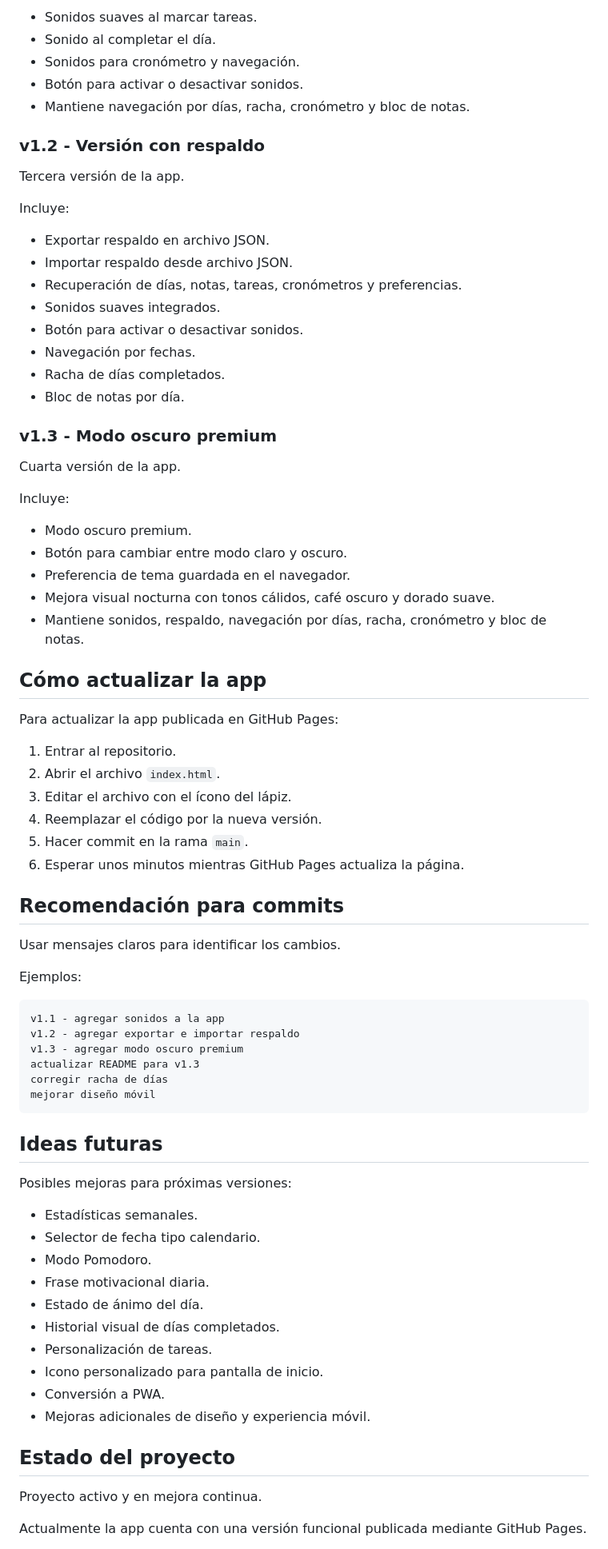
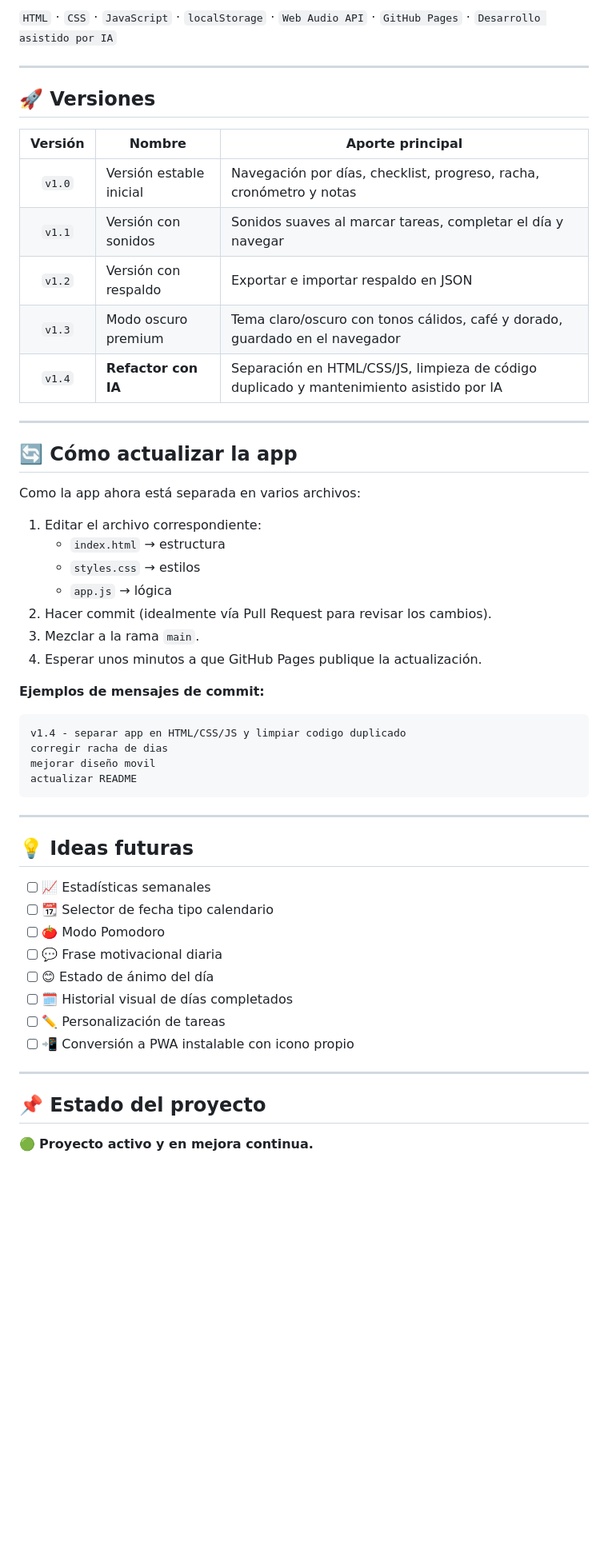
Before and after one commit to Aragan221/rutina-diaria, a Markdown page: README.md, the part around one of its changes. Shown at 80% size. GitHub-like rendering; blank space fills up the shorter version.

Commit message:
Actualizar README: version visual y nota sobre refactor asistido por IA (v1.4)

````diff
--- a/README.md
+++ b/README.md
@@ -131,81 +128,57 @@ Incluye:
 
-- Sonidos suaves al marcar tareas.
-- Sonido al completar el día.
-- Sonidos para cronómetro y navegación.
-- Botón para activar o desactivar sonidos.
-- Mantiene navegación por días, racha, cronómetro y bloc de notas.
+`HTML` · `CSS` · `JavaScript` · `localStorage` · `Web Audio API` · `GitHub Pages` · `Desarrollo asistido por IA`
 
-### v1.2 - Versión con respaldo
+---
 
-Tercera versión de la app.
+## 🚀 Versiones
 
-Incluye:
+| Versión | Nombre | Aporte principal |
+|:---:|---|---|
+| `v1.0` | Versión estable inicial | Navegación por días, checklist, progreso, racha, cronómetro y notas |
+| `v1.1` | Versión con sonidos | Sonidos suaves al marcar tareas, completar el día y navegar |
+| `v1.2` | Versión con respaldo | Exportar e importar respaldo en JSON |
+| `v1.3` | Modo oscuro premium | Tema claro/oscuro con tonos cálidos, café y dorado, guardado en el navegador |
+| `v1.4` | **Refactor con IA** | Separación en HTML/CSS/JS, limpieza de código duplicado y mantenimiento asistido por IA |
 
-- Exportar respaldo en archivo JSON.
-- Importar respaldo desde archivo JSON.
-- Recuperación de días, notas, tareas, cronómetros y preferencias.
-- Sonidos suaves integrados.
-- Botón para activar o desactivar sonidos.
-- Navegación por fechas.
-- Racha de días completados.
-- Bloc de notas por día.
+---
 
-### v1.3 - Modo oscuro premium
+## 🔄 Cómo actualizar la app
 
-Cuarta versión de la app.
+Como la app ahora está separada en varios archivos:
 
-Incluye:
+1. Editar el archivo correspondiente:
+   - `index.html` → estructura
+   - `styles.css` → estilos
+   - `app.js` → lógica
+2. Hacer commit (idealmente vía Pull Request para revisar los cambios).
+3. Mezclar a la rama `main`.
+4. Esperar unos minutos a que GitHub Pages publique la actualización.
 
-- Modo oscuro premium.
-- Botón para cambiar entre modo claro y oscuro.
-- Preferencia de tema guardada en el navegador.
-- Mejora visual nocturna con tonos cálidos, café oscuro y dorado suave.
-- Mantiene sonidos, respaldo, navegación por días, racha, cronómetro y bloc de notas.
-
-## Cómo actualizar la app
-
-Para actualizar la app publicada en GitHub Pages:
-
-1. Entrar al repositorio.
-2. Abrir el archivo `index.html`.
-3. Editar el archivo con el ícono del lápiz.
-4. Reemplazar el código por la nueva versión.
-5. Hacer commit en la rama `main`.
-6. Esperar unos minutos mientras GitHub Pages actualiza la página.
-
-## Recomendación para commits
-
-Usar mensajes claros para identificar los cambios.
-
-Ejemplos:
+**Ejemplos de mensajes de commit:**
 
 ```text
-v1.1 - agregar sonidos a la app
-v1.2 - agregar exportar e importar respaldo
-v1.3 - agregar modo oscuro premium
-actualizar README para v1.3
-corregir racha de días
-mejorar diseño móvil
+v1.4 - separar app en HTML/CSS/JS y limpiar codigo duplicado
+corregir racha de dias
+mejorar diseño movil
+actualizar README
 ```
 
-## Ideas futuras
+---
 
-Posibles mejoras para próximas versiones:
+## 💡 Ideas futuras
 
-- Estadísticas semanales.
-- Selector de fecha tipo calendario.
-- Modo Pomodoro.
-- Frase motivacional diaria.
-- Estado de ánimo del día.
-- Historial visual de días completados.
-- Personalización de tareas.
-- Icono personalizado para pantalla de inicio.
-- Conversión a PWA.
-- Mejoras adicionales de diseño y experiencia móvil.
+- [ ] 📈 Estadísticas semanales
+- [ ] 📆 Selector de fecha tipo calendario
+- [ ] 🍅 Modo Pomodoro
+- [ ] 💬 Frase motivacional diaria
+- [ ] 😊 Estado de ánimo del día
+- [ ] 🗓️ Historial visual de días completados
+- [ ] ✏️ Personalización de tareas
+- [ ] 📲 Conversión a PWA instalable con icono propio
 
-## Estado del proyecto
+---
 
-Proyecto activo y en mejora continua.
+## 📌 Estado del proyecto
 
-Actualmente la app cuenta con una versión funcional publicada mediante GitHub Pages.
+🟢 **Proyecto activo y en mejora continua.**
 
````
Also changed, not shown: other parts of README.md (+91 -84 lines).
